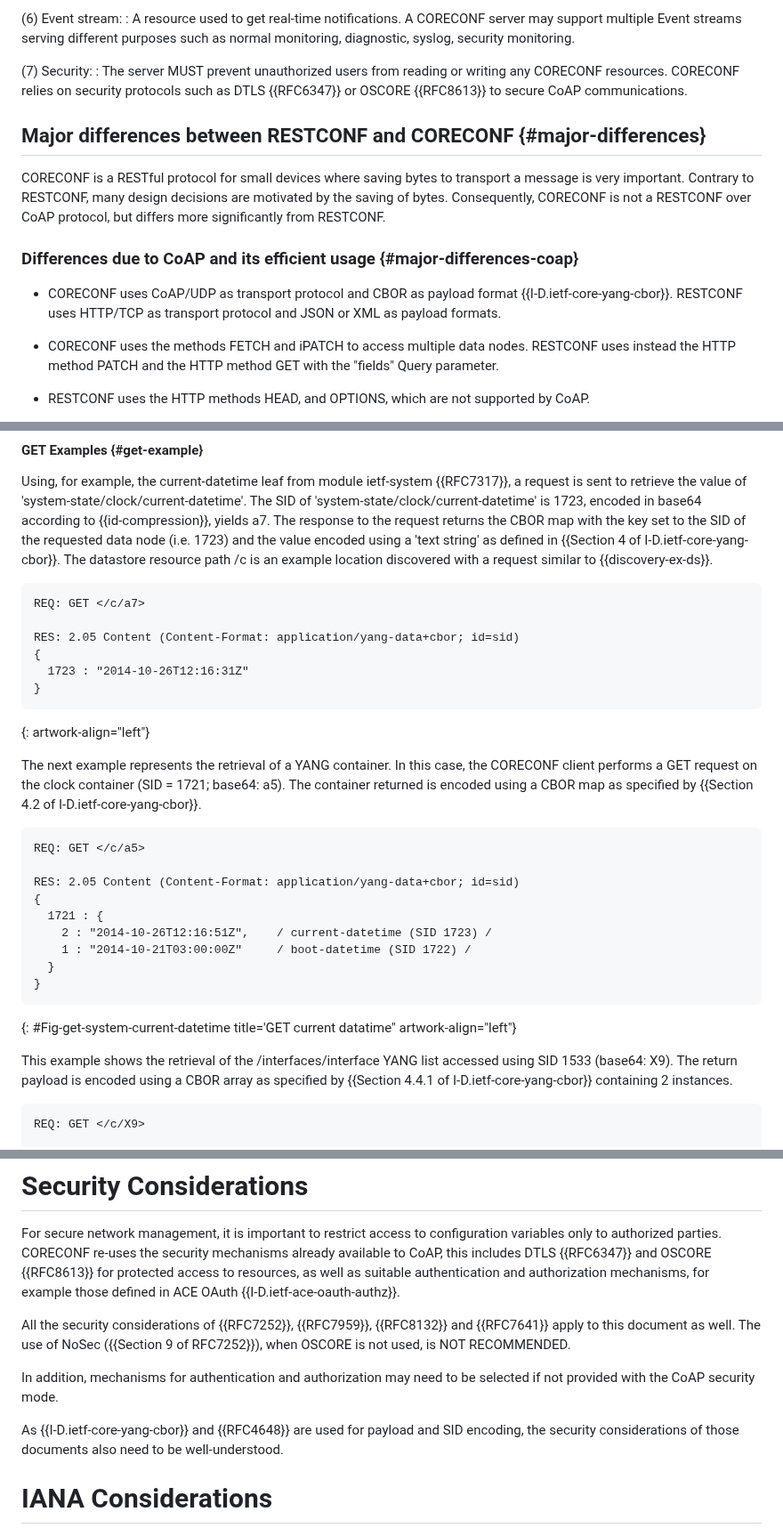
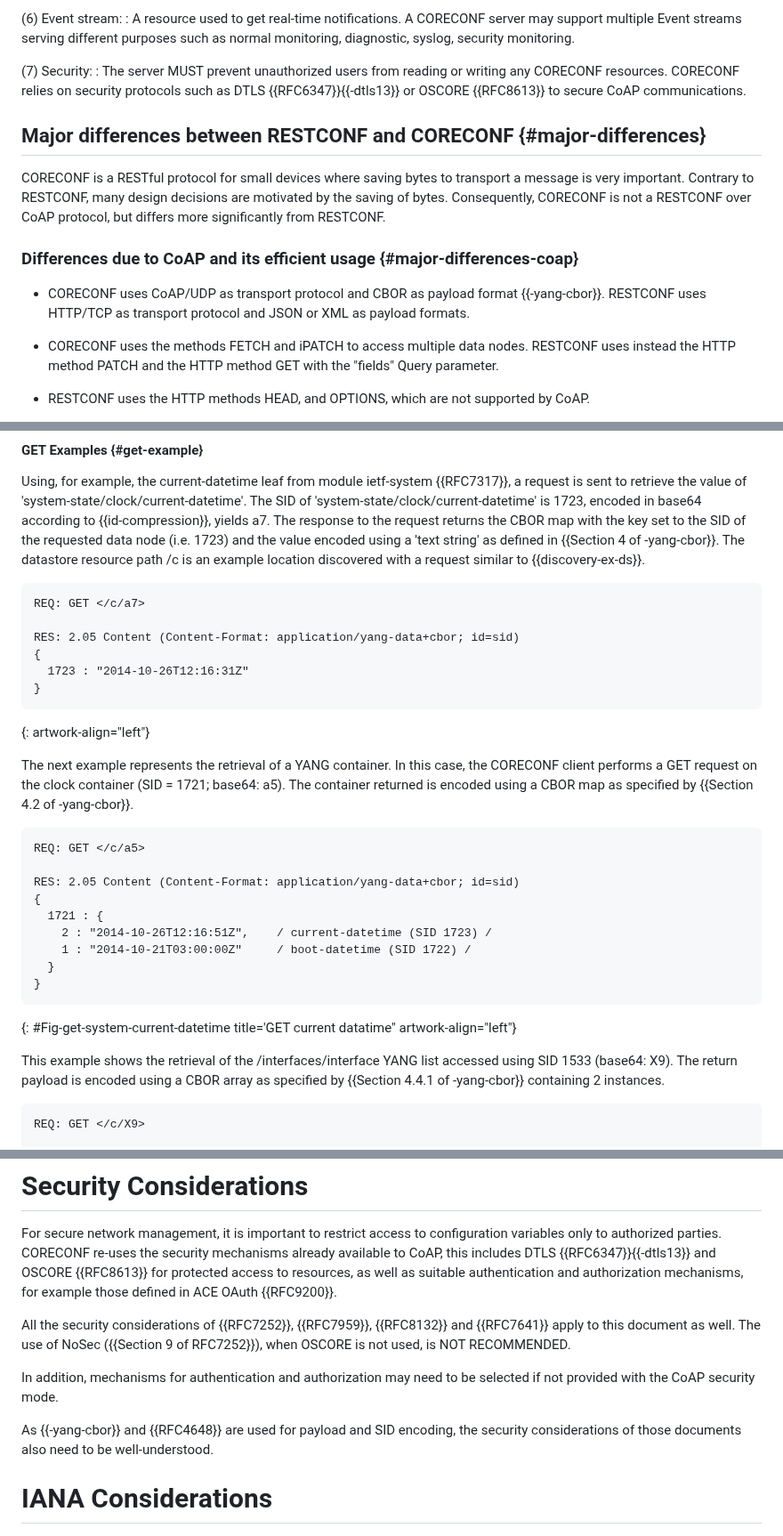
Before and after one commit to core-wg/comi, a Markdown page: draft-ietf-core-comi.md, 3 parts joined by grey strips. Shown at 89% size. Drawn GitHub-style.

```diff
--- a/draft-ietf-core-comi.md
+++ b/draft-ietf-core-comi.md
@@ -248,7 +247,7 @@ architecture. The different numbered components of {{archit}} are discussed acco
 
 (7) Security:
 : The server MUST prevent unauthorized users from reading or writing any CORECONF
-  resources. CORECONF relies on security protocols such as DTLS {{RFC6347}} or OSCORE {{RFC8613}} to secure CoAP communications.
+  resources. CORECONF relies on security protocols such as DTLS {{RFC6347}}{{-dtls13}} or OSCORE {{RFC8613}} to secure CoAP communications.
 
 
 ## Major differences between RESTCONF and CORECONF {#major-differences}
@@ -262,7 +261,7 @@ but differs more significantly from RESTCONF.
 ### Differences due to CoAP and its efficient usage {#major-differences-coap}
 
 * CORECONF uses CoAP/UDP as transport protocol and CBOR as payload format
-  {{I-D.ietf-core-yang-cbor}}. RESTCONF uses HTTP/TCP as transport
+  {{-yang-cbor}}. RESTCONF uses HTTP/TCP as transport
   protocol and JSON or XML as payload formats.
 
 * CORECONF uses the methods FETCH and iPATCH to access multiple data nodes.
@@ -590,7 +589,7 @@ Using, for example, the current-datetime leaf from module ietf-system {{RFC7317}
 retrieve the value of 'system-state/clock/current-datetime'.
 The SID of 'system-state/clock/current-datetime' is 1723, encoded in base64 according to {{id-compression}},
 yields a7. The response to the request returns the CBOR map with the key set to the SID of the requested
-data node (i.e. 1723) and the value encoded using a 'text string' as defined in {{Section 4 of I-D.ietf-core-yang-cbor}}. The datastore resource path /c is an example location discovered with a request similar to {{discovery-ex-ds}}.
+data node (i.e. 1723) and the value encoded using a 'text string' as defined in {{Section 4 of -yang-cbor}}. The datastore resource path /c is an example location discovered with a request similar to {{discovery-ex-ds}}.
 
 ~~~~
 REQ: GET </c/a7>
@@ -605,7 +604,7 @@ RES: 2.05 Content (Content-Format: application/yang-data+cbor; id=sid)
 The next example represents the retrieval of a YANG container. In this
 case, the CORECONF client performs a GET request on the clock container
 (SID = 1721; base64: a5). The container returned is encoded using a
-CBOR map as specified by {{Section 4.2 of I-D.ietf-core-yang-cbor}}.
+CBOR map as specified by {{Section 4.2 of -yang-cbor}}.
 
 ~~~~
 REQ: GET </c/a5>
@@ -622,7 +621,7 @@ RES: 2.05 Content (Content-Format: application/yang-data+cbor; id=sid)
 
 This example shows the retrieval of the /interfaces/interface YANG list
 accessed using SID 1533 (base64: X9). The return payload is encoded using
-a CBOR array as specified by {{Section 4.4.1 of I-D.ietf-core-yang-cbor}}
+a CBOR array as specified by {{Section 4.4.1 of -yang-cbor}}
 containing 2 instances.
 
 ~~~~
@@ -1480,9 +1479,9 @@ RES:  4.00 Bad Request (Content-Format: application/yang-data+cbor; id=sid)
 
 For secure network management, it is important to restrict access to configuration variables
 only to authorized parties. CORECONF re-uses the security mechanisms already available to CoAP,
-this includes DTLS {{RFC6347}} and OSCORE {{RFC8613}} for protected access to
+this includes DTLS {{RFC6347}}{{-dtls13}} and OSCORE {{RFC8613}} for protected access to
 resources, as well as suitable authentication and authorization mechanisms, for
-example those defined in ACE OAuth {{I-D.ietf-ace-oauth-authz}}.
+example those defined in ACE OAuth {{RFC9200}}.
 
 All the security considerations of {{RFC7252}}, {{RFC7959}}, {{RFC8132}} and
 {{RFC7641}} apply to this document as well. The use of NoSec ({{Section 9 of RFC7252}}), when OSCORE
@@ -1491,7 +1490,7 @@ is not used, is NOT RECOMMENDED.
 In addition, mechanisms for authentication and authorization may need to be
 selected if not provided with the CoAP security mode.
 
-As {{I-D.ietf-core-yang-cbor}} and {{RFC4648}} are used for payload and SID
+As {{-yang-cbor}} and {{RFC4648}} are used for payload and SID
 encoding, the security considerations of those documents also need to be
 well-understood.
 
```
Also changed, not shown: other parts of draft-ietf-core-comi.md (+26 -27 lines).
